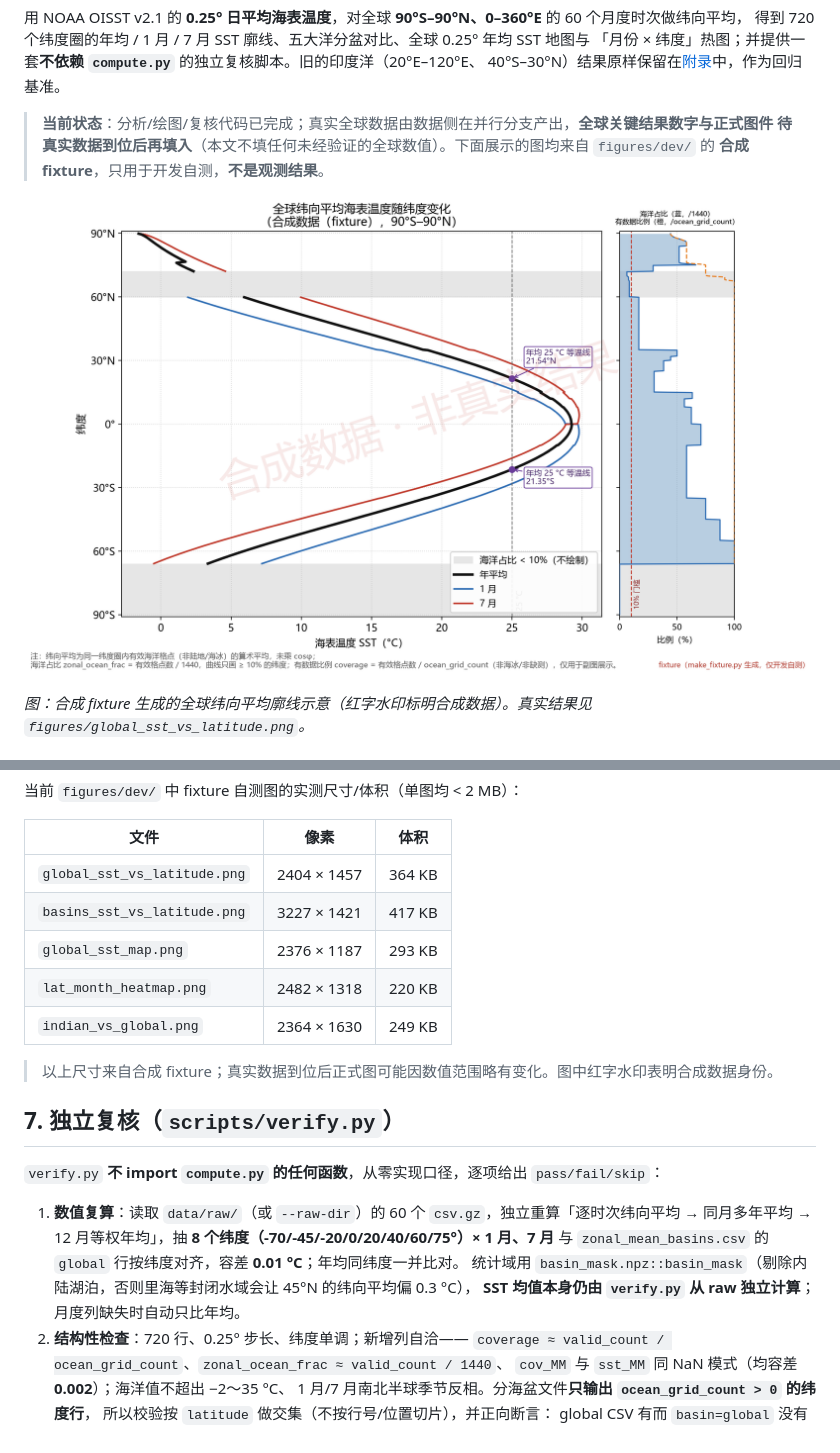
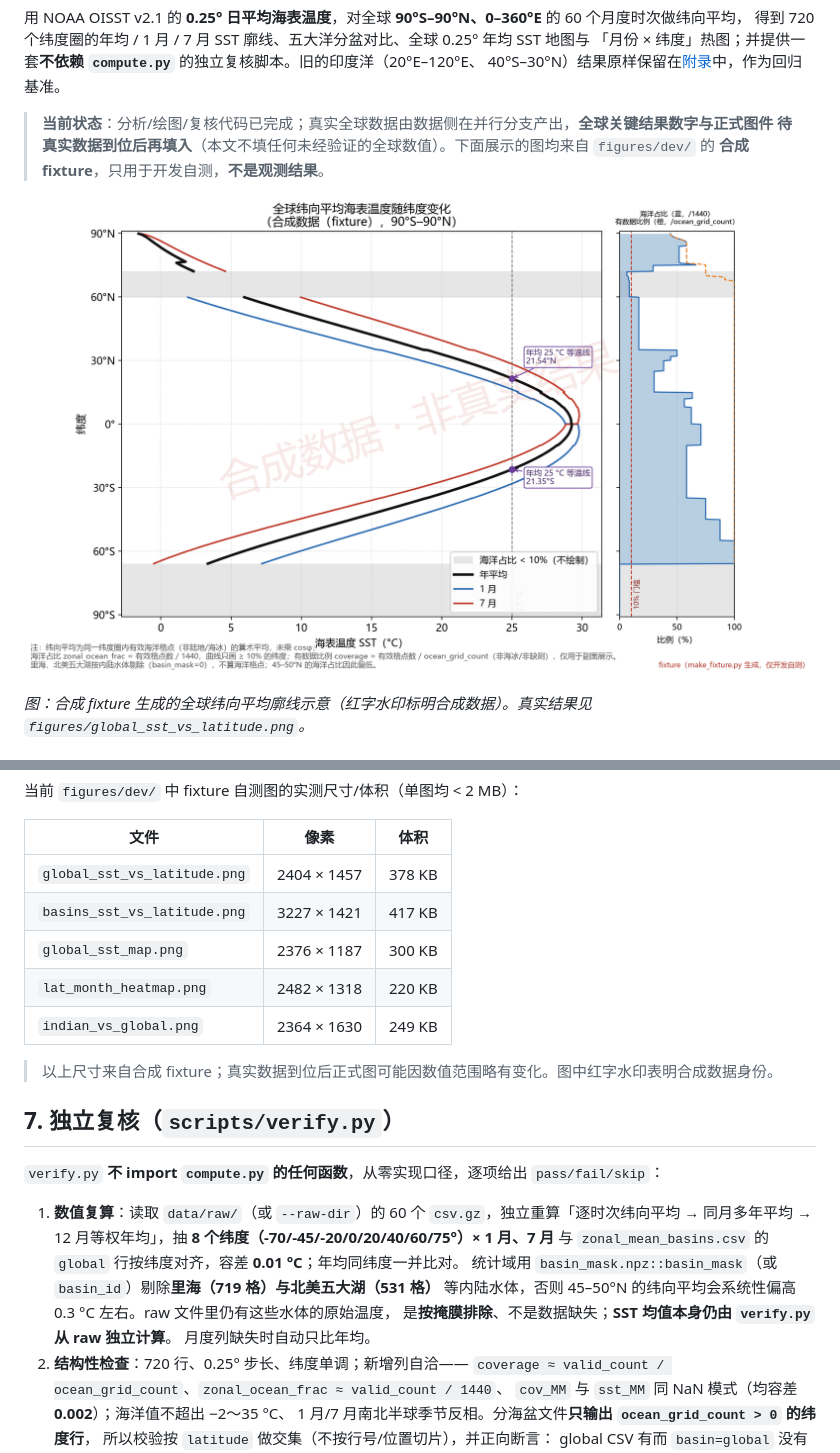
Before and after one commit to ddddd-wed/global-sst-climatology, a Markdown page: README.md, 2 parts joined by grey strips. Rendered like a GitHub page; pictures changed too: figures/dev/global_sst_vs_latitude.png.

```diff
--- a/README.md
+++ b/README.md
@@ -164,9 +164,9 @@
 
 | 文件 | 像素 | 体积 |
 | --- | --- | --- |
-| `global_sst_vs_latitude.png` | 2404 × 1457 | 364 KB |
+| `global_sst_vs_latitude.png` | 2404 × 1457 | 378 KB |
 | `basins_sst_vs_latitude.png` | 3227 × 1421 | 417 KB |
-| `global_sst_map.png` | 2376 × 1187 | 293 KB |
+| `global_sst_map.png` | 2376 × 1187 | 300 KB |
 | `lat_month_heatmap.png` | 2482 × 1318 | 220 KB |
 | `indian_vs_global.png` | 2364 × 1630 | 249 KB |
 
@@ -179,8 +179,10 @@
 1. **数值复算**：读取 `data/raw/`（或 `--raw-dir`）的 60 个 `csv.gz`，独立重算「逐时次纬向平均 →
    同月多年平均 → 12 月等权年均」，抽 **8 个纬度（-70/-45/-20/0/20/40/60/75°）× 1 月、7 月** 与
    `zonal_mean_basins.csv` 的 `global` 行按纬度对齐，容差 **0.01 °C**；年均同纬度一并比对。
-   统计域用 `basin_mask.npz::basin_mask`（剔除内陆湖泊，否则里海等封闭水域会让 45°N 的纬向平均偏 0.3 °C），
-   **SST 均值本身仍由 `verify.py` 从 raw 独立计算**；月度列缺失时自动只比年均。
+   统计域用 `basin_mask.npz::basin_mask`（或 `basin_id`）剔除**里海（719 格）与北美五大湖（531 格）**
+   等内陆水体，否则 45–50°N 的纬向平均会系统性偏高 0.3 °C 左右。raw 文件里仍有这些水体的原始温度，
+   是**按掩膜排除**、不是数据缺失；**SST 均值本身仍由 `verify.py` 从 raw 独立计算**。
+   月度列缺失时自动只比年均。
 2. **结构性检查**：720 行、0.25° 步长、纬度单调；新增列自洽——
    `coverage ≈ valid_count / ocean_grid_count`、`zonal_ocean_frac ≈ valid_count / 1440`、
    `cov_MM` 与 `sst_MM` 同 NaN 模式（均容差 **0.002**）；海洋值不超出 −2～35 °C、
```
Also changed, not shown: other parts of README.md (+5 -2 lines), figures/dev/global_sst_map.png, 3 other files.
